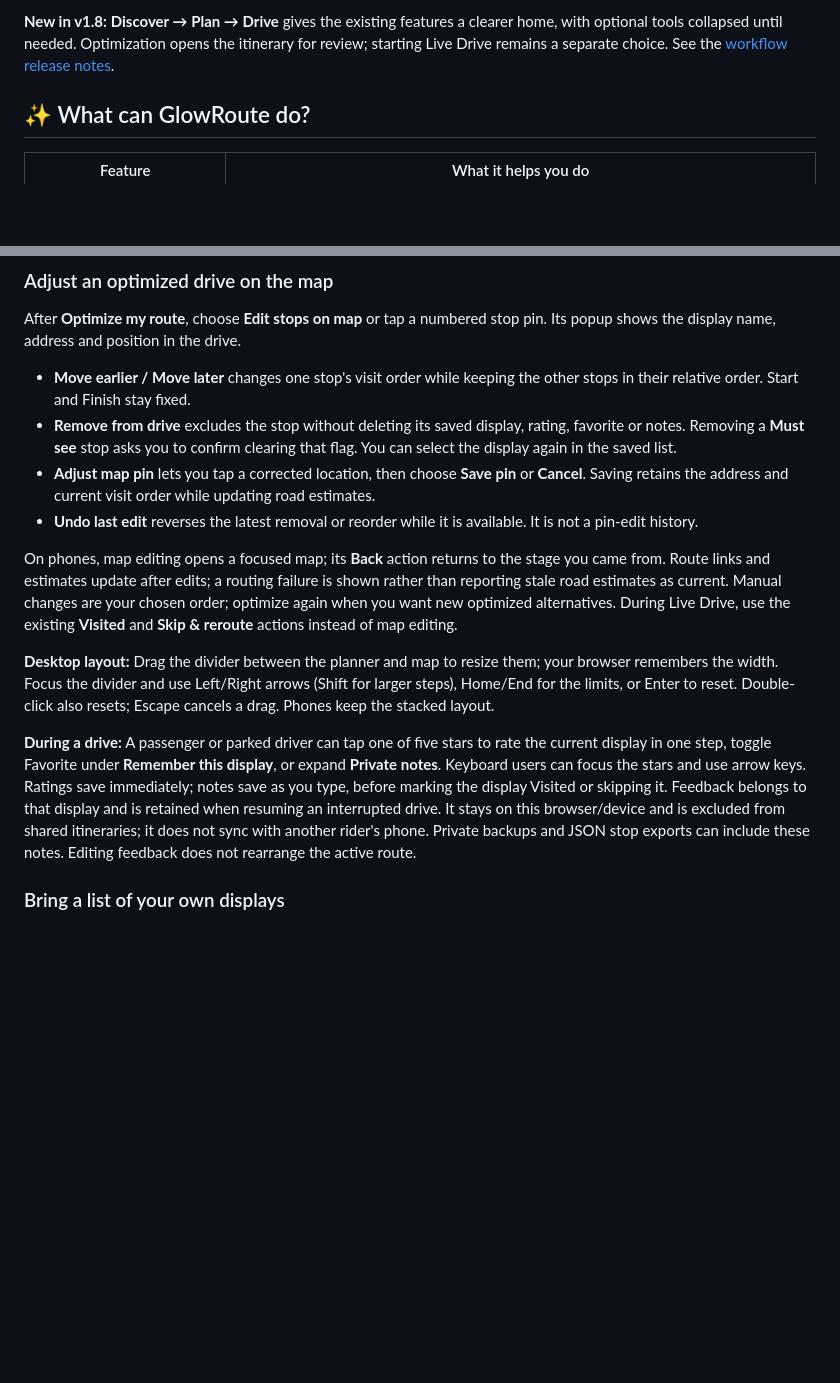
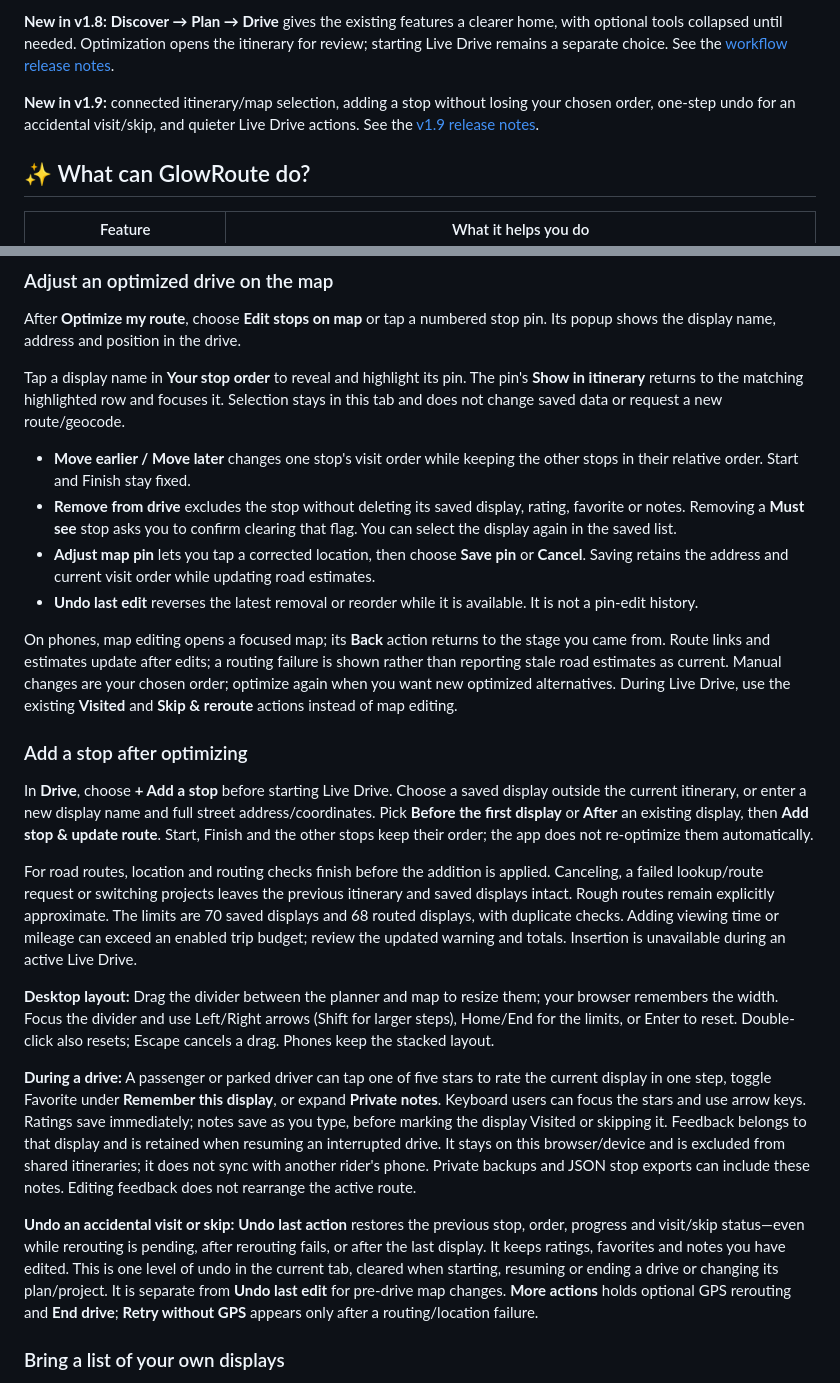
Before and after one commit to jacobmgoodnight/glowroute, a Markdown page: README.md, 2 parts joined by grey strips. Rendered like a GitHub page; blank space fills up the shorter version.

```diff
--- a/README.md
+++ b/README.md
@@ -27,6 +27,8 @@ Built for phones and desktops. No account required.
 **New in v1.7.1:** edit an optimized drive directly from its numbered map pins: change the visit order, remove a stop from the drive, or correct its pin. See the [workflow review and next priorities](docs/UX-REVIEW-v1.7.1.md).
 
 **New in v1.8:** **Discover → Plan → Drive** gives the existing features a clearer home, with optional tools collapsed until needed. Optimization opens the itinerary for review; starting Live Drive remains a separate choice. See the [workflow release notes](docs/RELEASE-v1.8.md).
+
+**New in v1.9:** connected itinerary/map selection, adding a stop without losing your chosen order, one-step undo for an accidental visit/skip, and quieter Live Drive actions. See the [v1.9 release notes](docs/RELEASE-v1.9.md).
 
 ## ✨ What can GlowRoute do?
 
@@ -59,6 +61,8 @@ Route comparisons and sharing are expandable in Drive. Saved-drive maintenance,
 
 After **Optimize my route**, choose **Edit stops on map** or tap a numbered stop pin. Its popup shows the display name, address and position in the drive.
 
+Tap a display name in **Your stop order** to reveal and highlight its pin. The pin's **Show in itinerary** returns to the matching highlighted row and focuses it. Selection stays in this tab and does not change saved data or request a new route/geocode.
+
 - **Move earlier / Move later** changes one stop's visit order while keeping the other stops in their relative order. Start and Finish stay fixed.
 - **Remove from drive** excludes the stop without deleting its saved display, rating, favorite or notes. Removing a **Must see** stop asks you to confirm clearing that flag. You can select the display again in the saved list.
 - **Adjust map pin** lets you tap a corrected location, then choose **Save pin** or **Cancel**. Saving retains the address and current visit order while updating road estimates.
@@ -66,9 +70,17 @@ After **Optimize my route**, choose **Edit stops on map** or tap a numbered stop
 
 On phones, map editing opens a focused map; its **Back** action returns to the stage you came from. Route links and estimates update after edits; a routing failure is shown rather than reporting stale road estimates as current. Manual changes are your chosen order; optimize again when you want new optimized alternatives. During Live Drive, use the existing **Visited** and **Skip & reroute** actions instead of map editing.
 
+### Add a stop after optimizing
+
+In **Drive**, choose **+ Add a stop** before starting Live Drive. Choose a saved display outside the current itinerary, or enter a new display name and full street address/coordinates. Pick **Before the first display** or **After** an existing display, then **Add stop & update route**. Start, Finish and the other stops keep their order; the app does not re-optimize them automatically.
+
+For road routes, location and routing checks finish before the addition is applied. Canceling, a failed lookup/route request or switching projects leaves the previous itinerary and saved displays intact. Rough routes remain explicitly approximate. The limits are 70 saved displays and 68 routed displays, with duplicate checks. Adding viewing time or mileage can exceed an enabled trip budget; review the updated warning and totals. Insertion is unavailable during an active Live Drive.
+
 **Desktop layout:** Drag the divider between the planner and map to resize them; your browser remembers the width. Focus the divider and use Left/Right arrows (Shift for larger steps), Home/End for the limits, or Enter to reset. Double-click also resets; Escape cancels a drag. Phones keep the stacked layout.
 
 **During a drive:** A passenger or parked driver can tap one of five stars to rate the current display in one step, toggle Favorite under **Remember this display**, or expand **Private notes**. Keyboard users can focus the stars and use arrow keys. Ratings save immediately; notes save as you type, before marking the display Visited or skipping it. Feedback belongs to that display and is retained when resuming an interrupted drive. It stays on this browser/device and is excluded from shared itineraries; it does not sync with another rider's phone. Private backups and JSON stop exports can include these notes. Editing feedback does not rearrange the active route.
+
+**Undo an accidental visit or skip:** **Undo last action** restores the previous stop, order, progress and visit/skip status—even while rerouting is pending, after rerouting fails, or after the last display. It keeps ratings, favorites and notes you have edited. This is one level of undo in the current tab, cleared when starting, resuming or ending a drive or changing its plan/project. It is separate from **Undo last edit** for pre-drive map changes. **More actions** holds optional GPS rerouting and **End drive**; **Retry without GPS** appears only after a routing/location failure.
 
 ### Bring a list of your own displays
 
```
Also changed, not shown: other parts of README.md (+2 -2 lines), CHANGELOG.md (+8 -0 lines), ROADMAP.md (+3 -2 lines), docs/RELEASE-v1.9.md (added, +43 -0 lines), docs/screenshots/mobile-drive.png, 11 other files.
